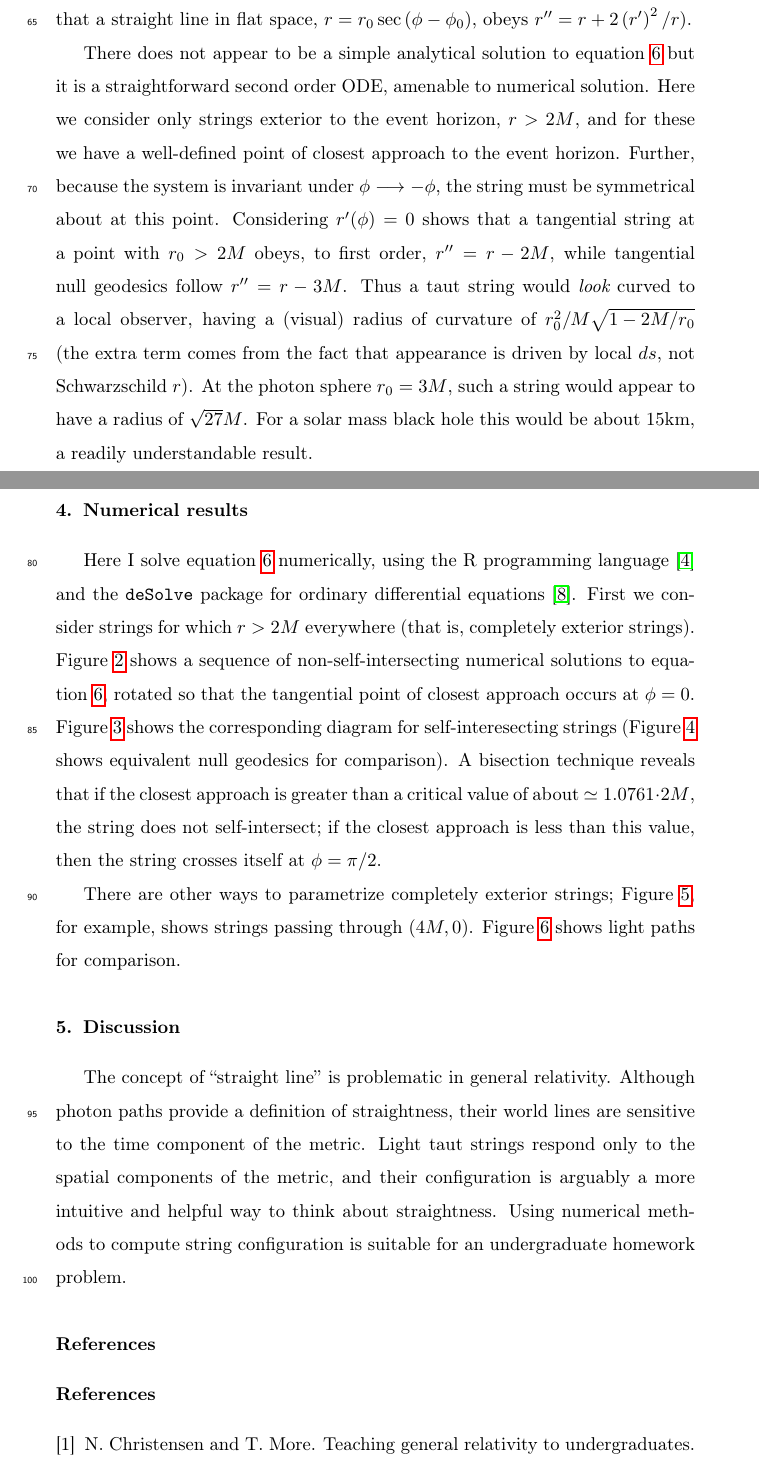
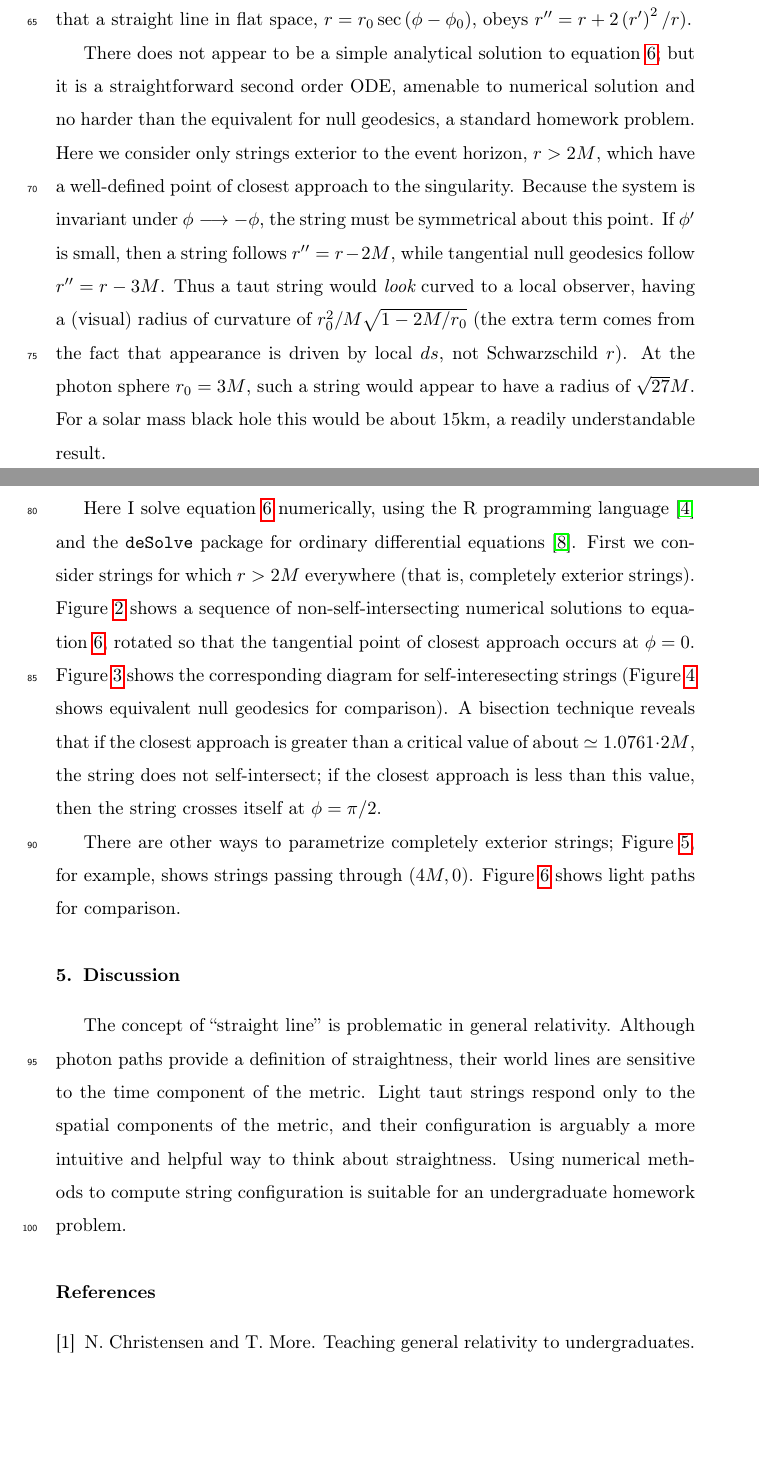
Before and after one commit to RobinHankin/string, a LaTeX paper (string_physics_teacher.tex): two parts of pages 4 and 5 of 12, joined at a grey line, cut so that both start at the same text, the shorter picture padded with empty space. Compiled offline with pdfLaTeX; a missing bibliography style is replaced by a similar one.

Commit message:
clarification

```diff
--- a/string_physics_teacher.tex
+++ b/string_physics_teacher.tex
@@ -209,16 +209,16 @@ $r=r_0\sec\left(\phi-\phi_0\right)$, obeys
 $r''=r+2\left(r'\right)^2/r$).
 
 There does not appear to be a simple analytical solution to
-equation~\ref{rdashdash} but it is a straightforward second order ODE,
-amenable to numerical solution.  Here we consider only strings
-exterior to the event horizon, $r>2M$, and for these we have a
-well-defined point of closest approach to the event horizon.  Further,
-because the system is invariant under~$\phi\longrightarrow-\phi$, the
-string must be symmetrical about at this point.
-Considering~$r'(\phi)=0$ shows that a tangential string at a point
-with~$r_0>2M$ obeys, to first order, $r''=r-2M$, while tangential null
-geodesics follow $r''=r-3M$.  Thus a taut string would {\em look}
-curved to a local observer, having a (visual) radius of curvature of
+equation~\ref{rdashdash}; but it is a straightforward second order
+ODE, amenable to numerical solution and no harder than the equivalent
+for null geodesics, a standard homework problem.  Here we consider
+only strings exterior to the event horizon, $r>2M$, which have a
+well-defined point of closest approach to the singularity.  Because
+the system is invariant under~$\phi\longrightarrow-\phi$, the string
+must be symmetrical about this point.  If $\phi'$ is small, then a
+string follows $r''=r-2M$, while tangential null geodesics follow
+$r''=r-3M$.  Thus a taut string would {\em look} curved to a local
+observer, having a (visual) radius of curvature of
 $r_0^2/M\sqrt{1-2M/r_0}$ (the extra term comes from the fact that
 appearance is driven by local $ds$, not Schwarzschild $r$).  At the
 photon sphere $r_0=3M$, such a string would appear to have a radius
@@ -260,7 +260,6 @@ their configuration is arguably a more intuitive and helpful way to
 think about straightness.  Using numerical methods to compute string
 configuration is suitable for an undergraduate homework problem.
 
-\section*{References}
 \bibliography{stringrefs.bib}
 
 \clearpage
```
